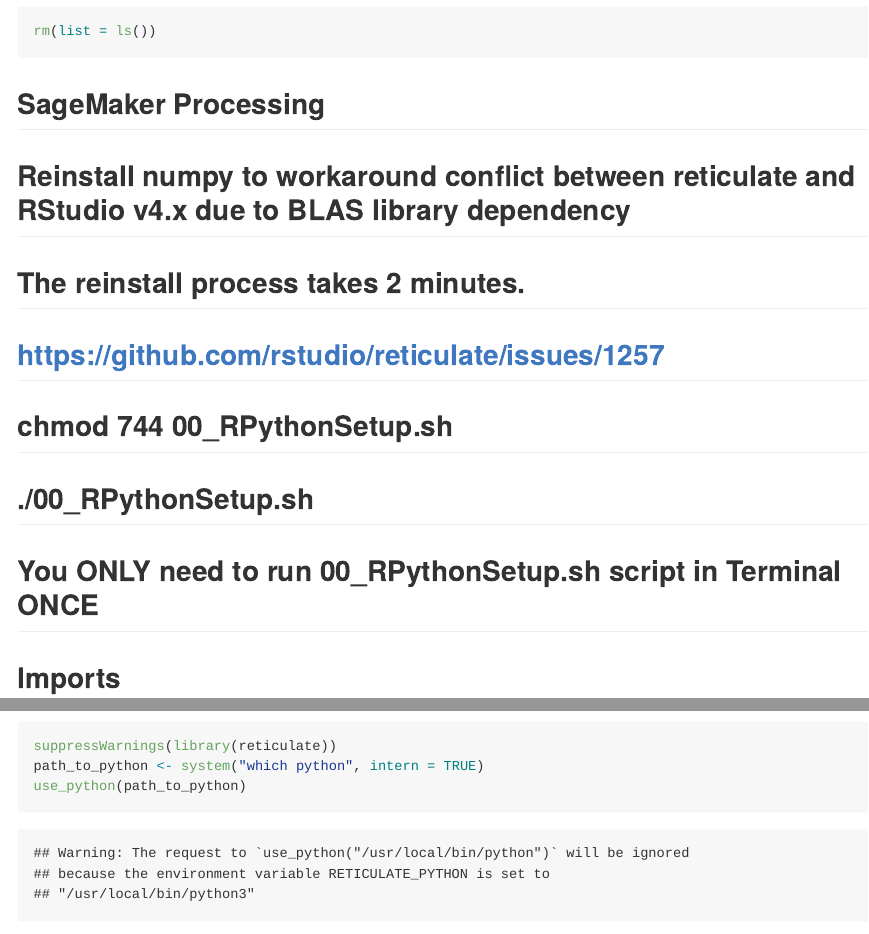
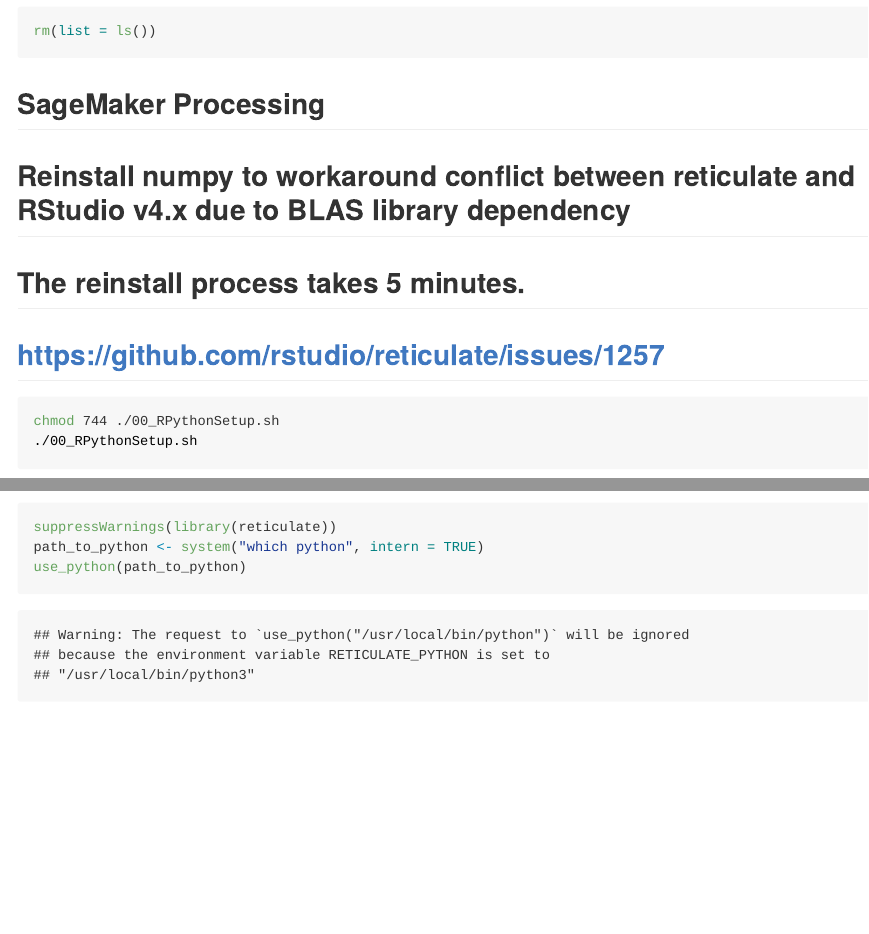
Before and after one commit to aws-samples/rstudio-on-sagemaker-workshop, an R Markdown document (02_AdvancedSageMaker/01_SageMakerProcessing.Rmd): the page in a window 1100 px wide, from 140 px down, and a second part further down, joined at a grey line. Rendered offline with R 4.5, knitr and Pandoc, with nearby package versions; some code elsewhere in the file could not run offline; long lines of code are wrapped.

Commit message:
Refactored 01_SageMakerProcessing.rmd script to reuse 00_RPythonSetup.sh script in bash block per seanpmorgan

````diff
--- a/02_AdvancedSageMaker/01_SageMakerProcessing.Rmd
+++ b/02_AdvancedSageMaker/01_SageMakerProcessing.Rmd
@@ -13,11 +13,12 @@
 ## SageMaker Processing
 
 ## Reinstall numpy to workaround conflict between reticulate and RStudio v4.x due to BLAS library dependency
-## The reinstall process takes 2 minutes.
+## The reinstall process takes 5 minutes.
 ## https://github.com/rstudio/reticulate/issues/1257
-## chmod 744 00_RPythonSetup.sh
-## ./00_RPythonSetup.sh
-## You ONLY need to run 00_RPythonSetup.sh script in Terminal ONCE
+```{bash}
+chmod 744 ./00_RPythonSetup.sh
+./00_RPythonSetup.sh
+```
 
 ## Imports
 ```{r}
````
Also changed, not shown: 1 other file.
